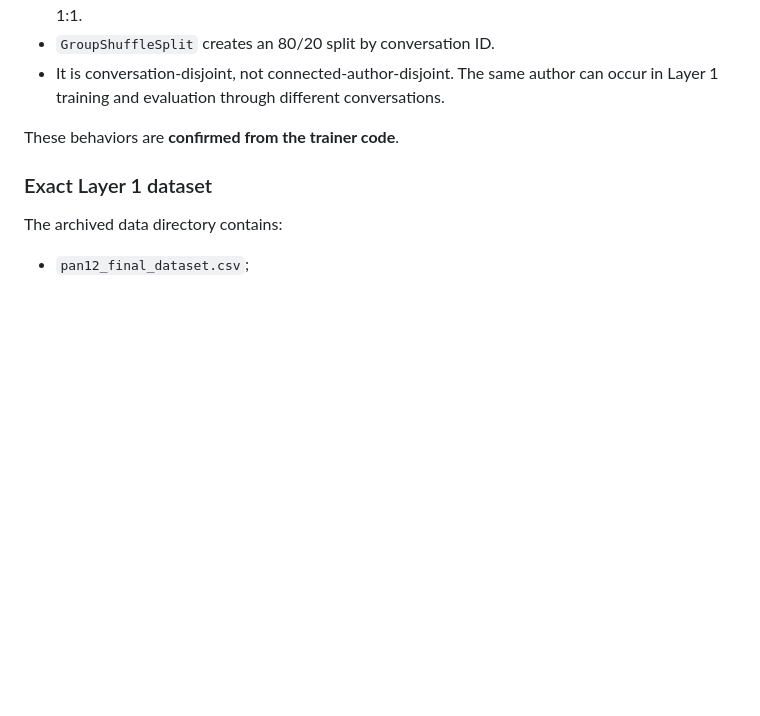
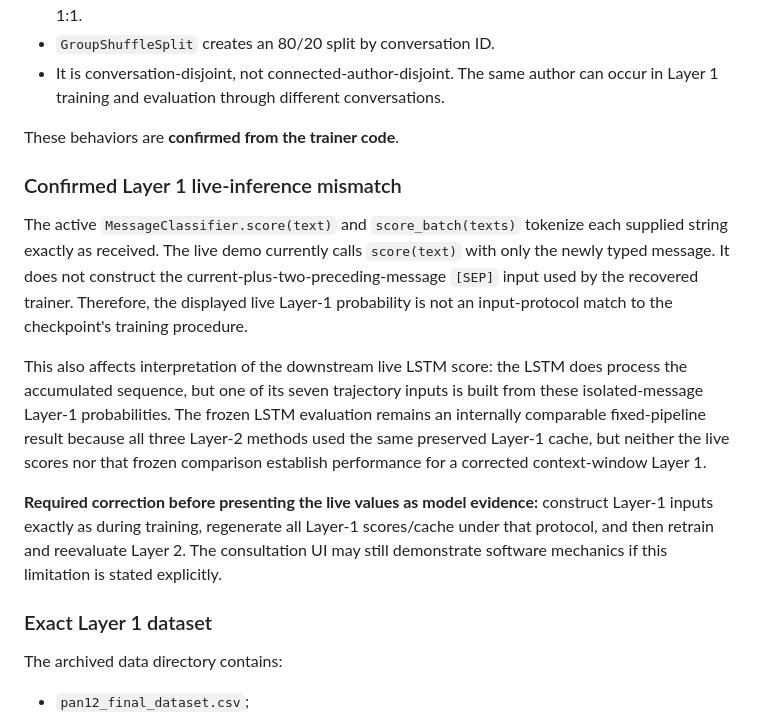
Before and after one commit to apcjomaala1/THESIS, a Markdown page: thesis_docs/CURRENT_STATE_ZERO_AMBIGUITY.md, the part around the change. Drawn GitHub-style; blank space fills up the shorter version.

Commit message:
Record Layer 1 live inference mismatch

```diff
--- a/thesis_docs/CURRENT_STATE_ZERO_AMBIGUITY.md
+++ b/thesis_docs/CURRENT_STATE_ZERO_AMBIGUITY.md
@@ -129,6 +129,29 @@ that `--label-mode either` was used.
   can occur in Layer 1 training and evaluation through different conversations.
 
 These behaviors are **confirmed from the trainer code**.
+
+### Confirmed Layer 1 live-inference mismatch
+
+The active `MessageClassifier.score(text)` and `score_batch(texts)` tokenize
+each supplied string exactly as received. The live demo currently calls
+`score(text)` with only the newly typed message. It does not construct the
+current-plus-two-preceding-message `[SEP]` input used by the recovered trainer.
+Therefore, the displayed live Layer-1 probability is not an input-protocol
+match to the checkpoint's training procedure.
+
+This also affects interpretation of the downstream live LSTM score: the LSTM
+does process the accumulated sequence, but one of its seven trajectory inputs
+is built from these isolated-message Layer-1 probabilities. The frozen LSTM
+evaluation remains an internally comparable fixed-pipeline result because all
+three Layer-2 methods used the same preserved Layer-1 cache, but neither the
+live scores nor that frozen comparison establish performance for a corrected
+context-window Layer 1.
+
+**Required correction before presenting the live values as model evidence:**
+construct Layer-1 inputs exactly as during training, regenerate all Layer-1
+scores/cache under that protocol, and then retrain and reevaluate Layer 2. The
+consultation UI may still demonstrate software mechanics if this limitation is
+stated explicitly.
 
 ### Exact Layer 1 dataset
 
```
Also changed, not shown: thesis_docs/THESIS_RECOVERY_NEXT_STEPS.md (+4 -0 lines).
